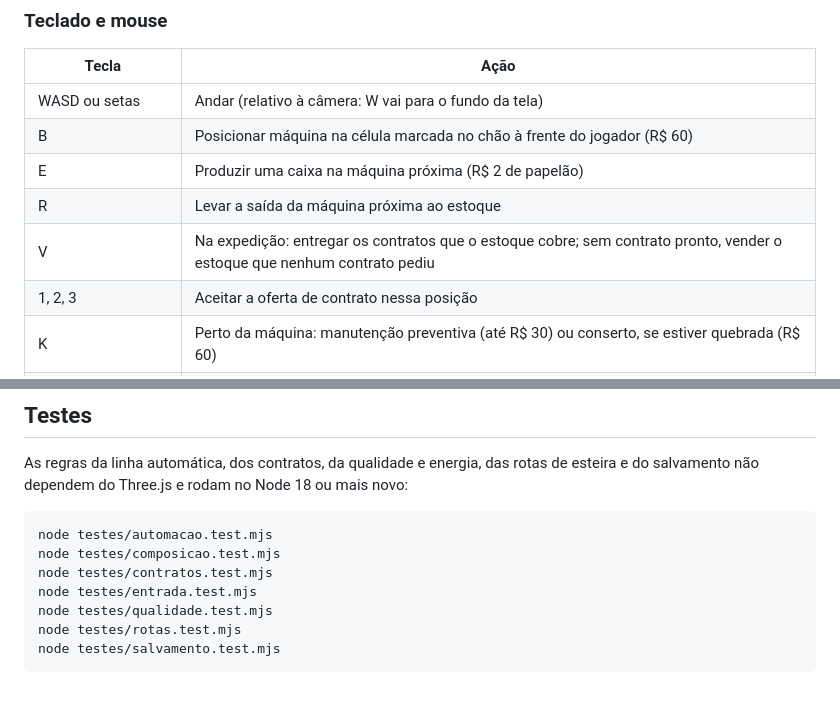
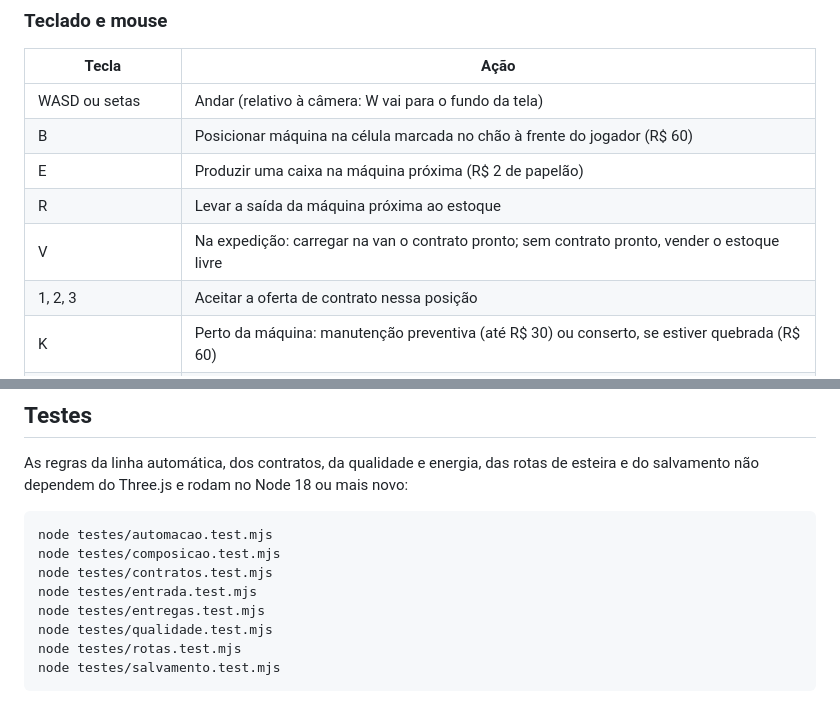
Before and after one commit to Hebersonmiliano/Do-Zero-ao-Imp-rio-Industrial-2, a Markdown page: README.md, 2 parts joined by grey strips. Rendered like a GitHub page.

```diff
--- a/README.md
+++ b/README.md
@@ -69,7 +71,7 @@ O controle vibra nas vendas e quando uma máquina quebra (se o controle e o nave
 | B | Posicionar máquina na célula marcada no chão à frente do jogador (R$ 60) |
 | E | Produzir uma caixa na máquina próxima (R$ 2 de papelão) |
 | R | Levar a saída da máquina próxima ao estoque |
-| V | Na expedição: entregar os contratos que o estoque cobre; sem contrato pronto, vender o estoque que nenhum contrato pediu |
+| V | Na expedição: carregar na van o contrato pronto; sem contrato pronto, vender o estoque livre |
 | 1, 2, 3 | Aceitar a oferta de contrato nessa posição |
 | K | Perto da máquina: manutenção preventiva (até R$ 30) ou conserto, se estiver quebrada (R$ 60) |
 | I | Perto do estoque: inspecionar tudo (R$ 1 a cada 5 caixas). Perto de máquina com esteira: instalar inspetor automático (R$ 80) |
@@ -175,6 +177,7 @@ node testes/automacao.test.mjs
 node testes/composicao.test.mjs
 node testes/contratos.test.mjs
 node testes/entrada.test.mjs
+node testes/entregas.test.mjs
 node testes/qualidade.test.mjs
 node testes/rotas.test.mjs
 node testes/salvamento.test.mjs
```
Also changed, not shown: other parts of README.md (+5 -3 lines).
